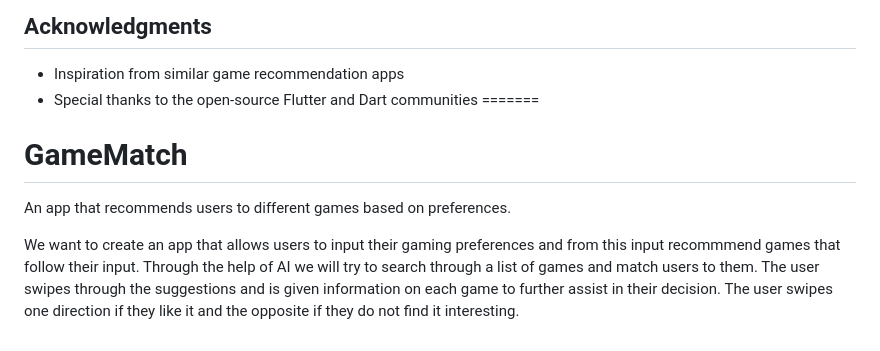
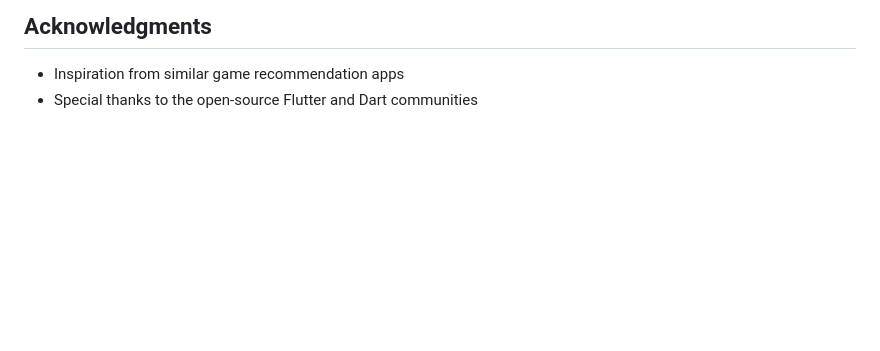
Before and after one commit to ramonthethird/GameMatch, a Markdown page: README.md, the part around the change. GitHub-like rendering; blank space fills up the shorter version.

```diff
--- a/README.md
+++ b/README.md
@@ -98,8 +98,3 @@ This project is licensed under the CC0 1.0 Universal Creative Commons License -
 ## Acknowledgments
 - Inspiration from similar game recommendation apps
 - Special thanks to the open-source Flutter and Dart communities
-=======
-# GameMatch
-An app that recommends users to different games based on preferences.
-
-We want to create an app that allows users to input their gaming preferences and from this input recommmend games that follow their input.  Through the help of AI we will try to search through a list of games and match users to them.  The user swipes through the suggestions and is given information on each game to further assist in their decision.  The user swipes one direction if they like it and the opposite if they do not find it interesting.
```
